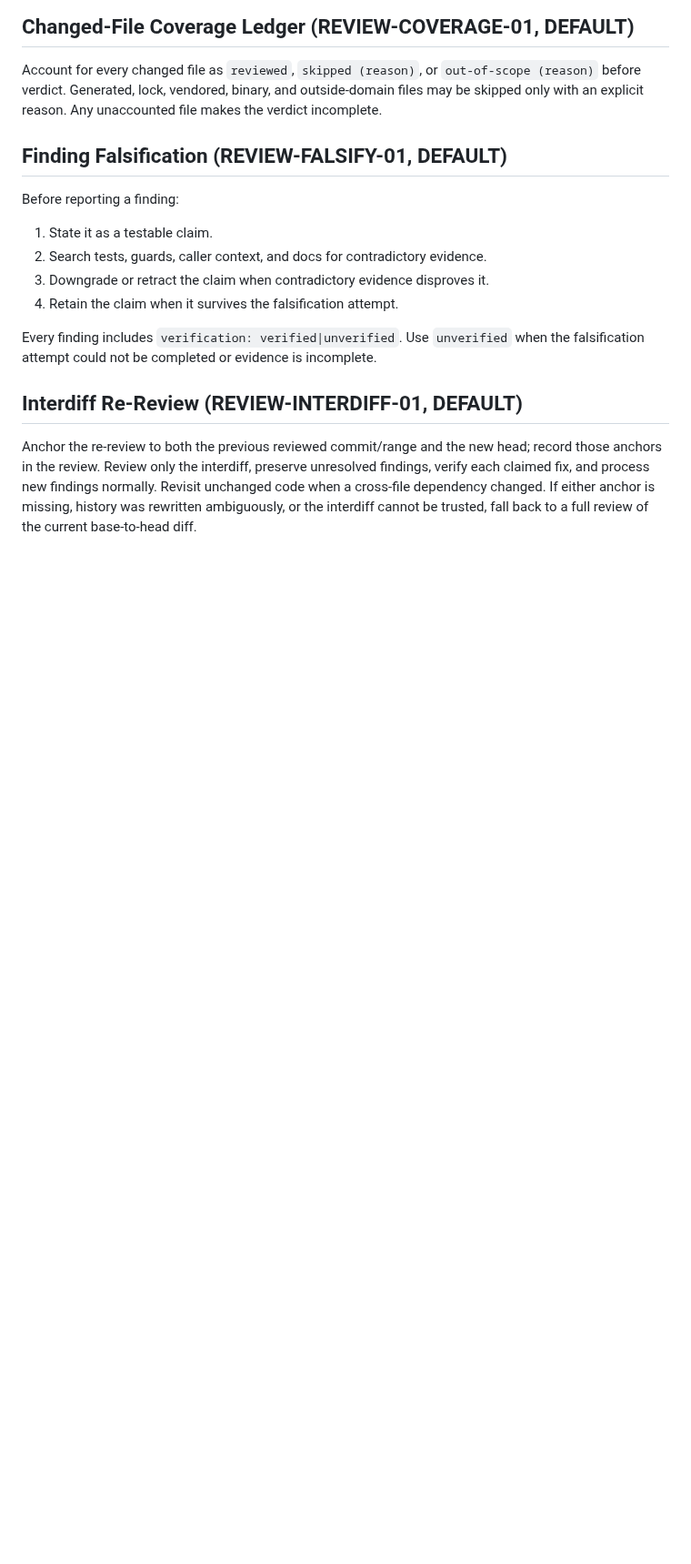
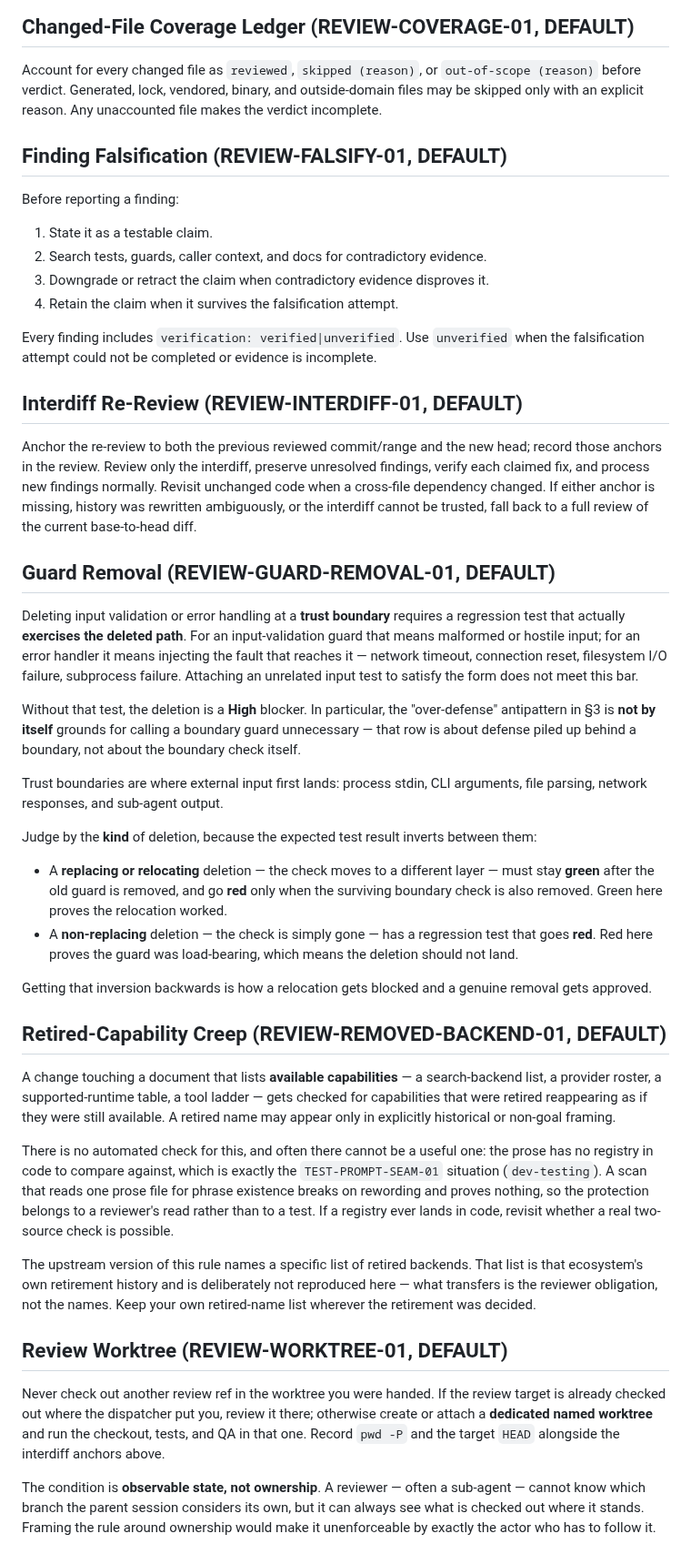
Before and after one commit to lidge-jun/pabcd_initiative, a Markdown page: skills/dev-code-reviewer/SKILL.md, the part around the change. Shown at 91% size. GitHub-like rendering; blank space fills up the shorter version.

Commit message:
feat(dev-code-reviewer): add guard-removal, worktree, and retired-capability rules
Closes the 030 verification phase.

REVIEW-GUARD-REMOVAL-01 keeps the detail that makes it usable: the expected test result
INVERTS by deletion kind. A replacing/relocating deletion must stay GREEN (green proves
the relocation worked) and go red only when the surviving boundary check is also
removed; a non-replacing deletion has a regression that goes RED (red proves the guard
was load-bearing). Getting that backwards blocks a relocation and approves a genuine
removal, which is the opposite of the intent in both directions.

Also carries the clause that stops the over-defense antipattern being read as a licence:
row 2 of §3 is about defense piled up BEHIND a boundary, not about the boundary check.

REVIEW-WORKTREE-01 keeps its "observable state, not ownership" framing and the reason
it is framed that way -- a reviewing sub-agent cannot know which branch the parent
session considers its own, so an ownership-based rule would be unenforceable by the one
actor who has to follow it.

REVIEW-REMOVED-BACKEND-01 is ported in generic form. The upstream rule names eight
specific retired search backends; that list is codexclaw's own retirement history and
this repository has no business reproducing it -- also, one of those names is a tool
this ecosystem still permits, so copying the list would import a false prohibition. What
transfers is the reviewer obligation: a document listing available capabilities gets
checked for retired ones reappearing as available. The rule says to keep your own
retired-name list where the retirement was decided.

It also keeps the reason there is no test for it, which is the same reason
TEST-PROMPT-SEAM-01 exists: the prose has no registry in code to compare against, so a
scan would read one file for phrase existence, break on rewording, and prove nothing.

030 total: gap census 87 -> 72 across dev-debugging, dev-testing, dev-code-reviewer.

Co-authored-by: Cursor <cursoragent@cursor.com>

```diff
--- a/skills/dev-code-reviewer/SKILL.md
+++ b/skills/dev-code-reviewer/SKILL.md
@@ -428,3 +428,64 @@ findings, verify each claimed fix, and process new findings normally. Revisit
 unchanged code when a cross-file dependency changed. If either anchor is missing,
 history was rewritten ambiguously, or the interdiff cannot be trusted, fall back
 to a full review of the current base-to-head diff.
+
+## Guard Removal (REVIEW-GUARD-REMOVAL-01, DEFAULT)
+
+Deleting input validation or error handling at a **trust boundary** requires a
+regression test that actually **exercises the deleted path**. For an input-validation
+guard that means malformed or hostile input; for an error handler it means injecting
+the fault that reaches it — network timeout, connection reset, filesystem I/O failure,
+subprocess failure. Attaching an unrelated input test to satisfy the form does not meet
+this bar.
+
+Without that test, the deletion is a **High** blocker. In particular, the
+"over-defense" antipattern in §3 is **not by itself** grounds for calling a boundary
+guard unnecessary — that row is about defense piled up behind a boundary, not about the
+boundary check itself.
+
+Trust boundaries are where external input first lands: process stdin, CLI arguments,
+file parsing, network responses, and sub-agent output.
+
+Judge by the **kind** of deletion, because the expected test result inverts between
+them:
+
+- A **replacing or relocating** deletion — the check moves to a different layer — must
+  stay **green** after the old guard is removed, and go **red** only when the surviving
+  boundary check is also removed. Green here proves the relocation worked.
+- A **non-replacing** deletion — the check is simply gone — has a regression test that
+  goes **red**. Red here proves the guard was load-bearing, which means the deletion
+  should not land.
+
+Getting that inversion backwards is how a relocation gets blocked and a genuine
+removal gets approved.
+
+## Retired-Capability Creep (REVIEW-REMOVED-BACKEND-01, DEFAULT)
+
+A change touching a document that lists **available capabilities** — a search-backend
+list, a provider roster, a supported-runtime table, a tool ladder — gets checked for
+capabilities that were retired reappearing as if they were still available. A retired
+name may appear only in explicitly historical or non-goal framing.
+
+There is no automated check for this, and often there cannot be a useful one: the prose
+has no registry in code to compare against, which is exactly the
+`TEST-PROMPT-SEAM-01` situation (`dev-testing`). A scan that reads one prose file for
+phrase existence breaks on rewording and proves nothing, so the protection belongs to a
+reviewer's read rather than to a test. If a registry ever lands in code, revisit whether
+a real two-source check is possible.
+
+The upstream version of this rule names a specific list of retired backends. That list
+is that ecosystem's own retirement history and is deliberately not reproduced here —
+what transfers is the reviewer obligation, not the names. Keep your own retired-name
+list wherever the retirement was decided.
+
+## Review Worktree (REVIEW-WORKTREE-01, DEFAULT)
+
+Never check out another review ref in the worktree you were handed. If the review
+target is already checked out where the dispatcher put you, review it there; otherwise
+create or attach a **dedicated named worktree** and run the checkout, tests, and QA in
+that one. Record `pwd -P` and the target `HEAD` alongside the interdiff anchors above.
+
+The condition is **observable state, not ownership**. A reviewer — often a sub-agent —
+cannot know which branch the parent session considers its own, but it can always see
+what is checked out where it stands. Framing the rule around ownership would make it
+unenforceable by exactly the actor who has to follow it.
```
